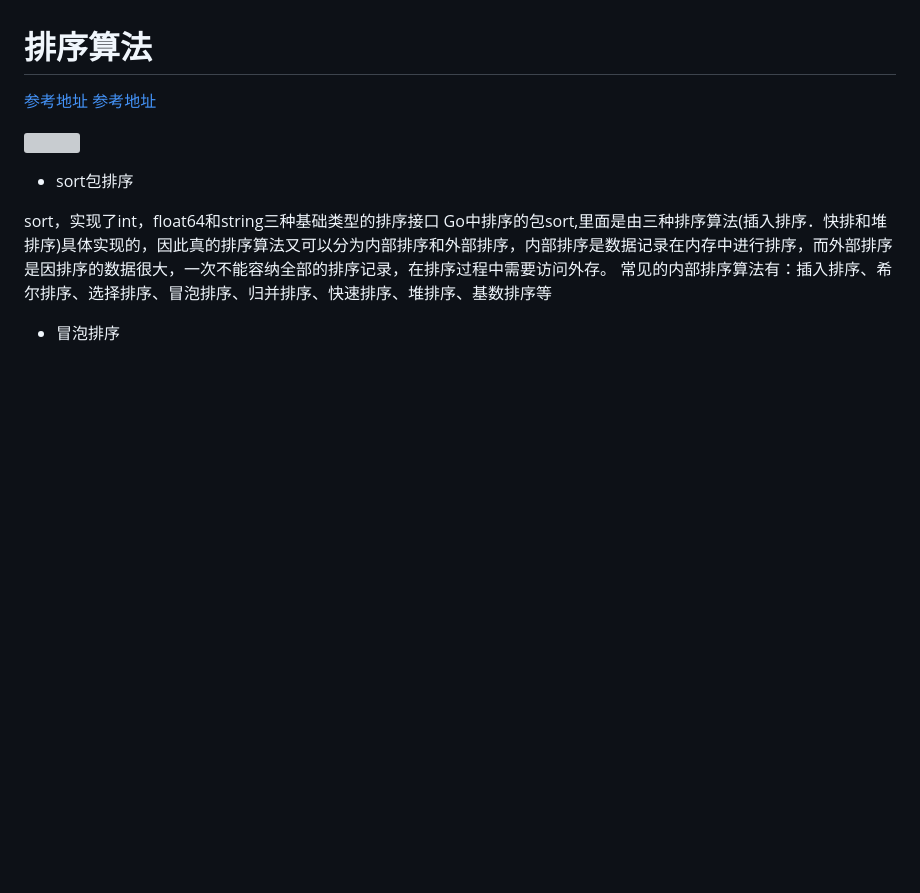
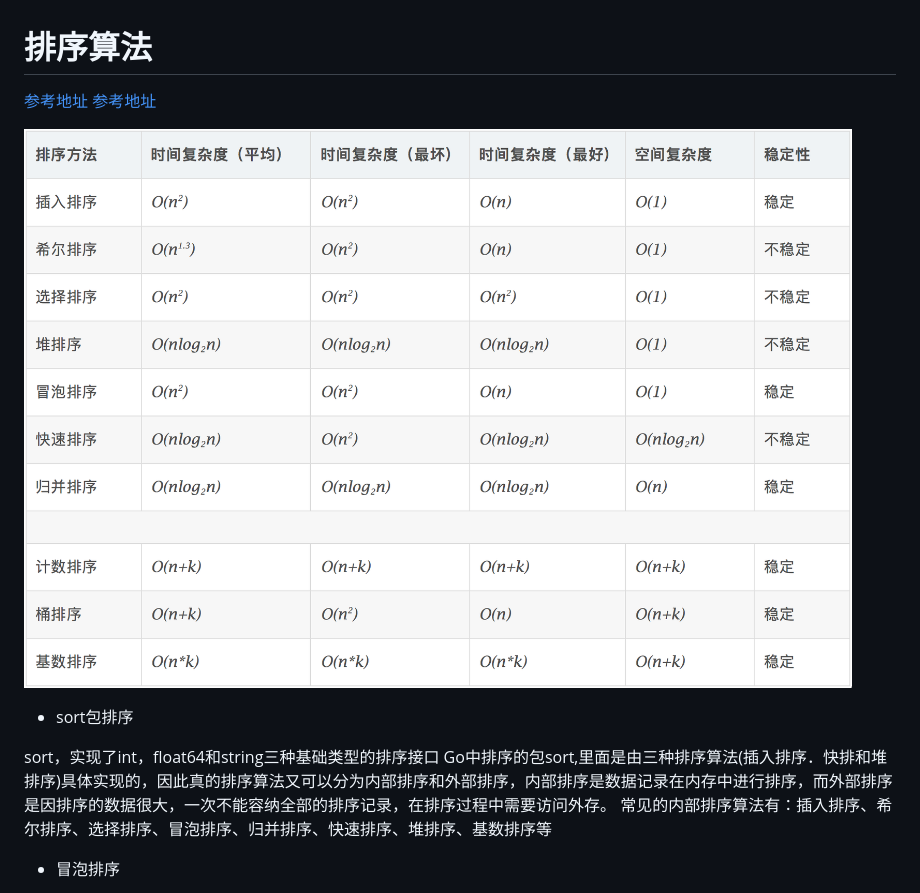
Before and after one commit to reaperhero/go-practice, a Markdown page: go-sort/README.md, the part around the change. Drawn GitHub-style; pictures changed too: go-sort/849589-20180402133438219-1946132192.png (added); blank space fills up the shorter version; grey boxes are pictures that could not be loaded.

Commit message:
chenqiangjun update

```diff
--- a/go-sort/README.md
+++ b/go-sort/README.md
@@ -4,7 +4,7 @@
 [参考地址](https://www.bookstack.cn/read/For-learning-Go-Tutorial/src-chapter16-01.0.md)
 [参考地址](https://www.runoob.com/w3cnote/sort-algorithm-summary.html)
 
-![](../标准库/image/849589-20180402133438219-1946132192.png )
+![](./849589-20180402133438219-1946132192.png )
 
 - sort包排序
 
```
Also changed, not shown: 3 other files.
